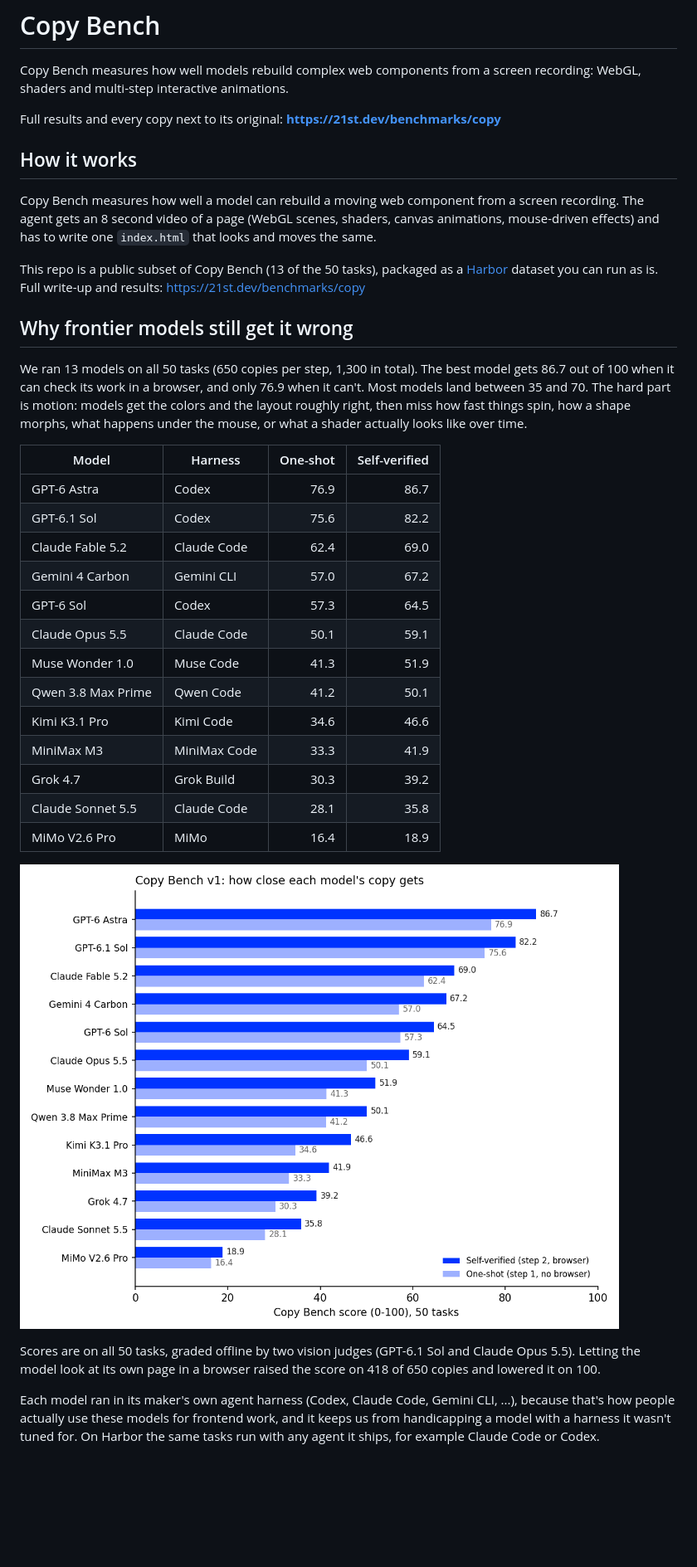
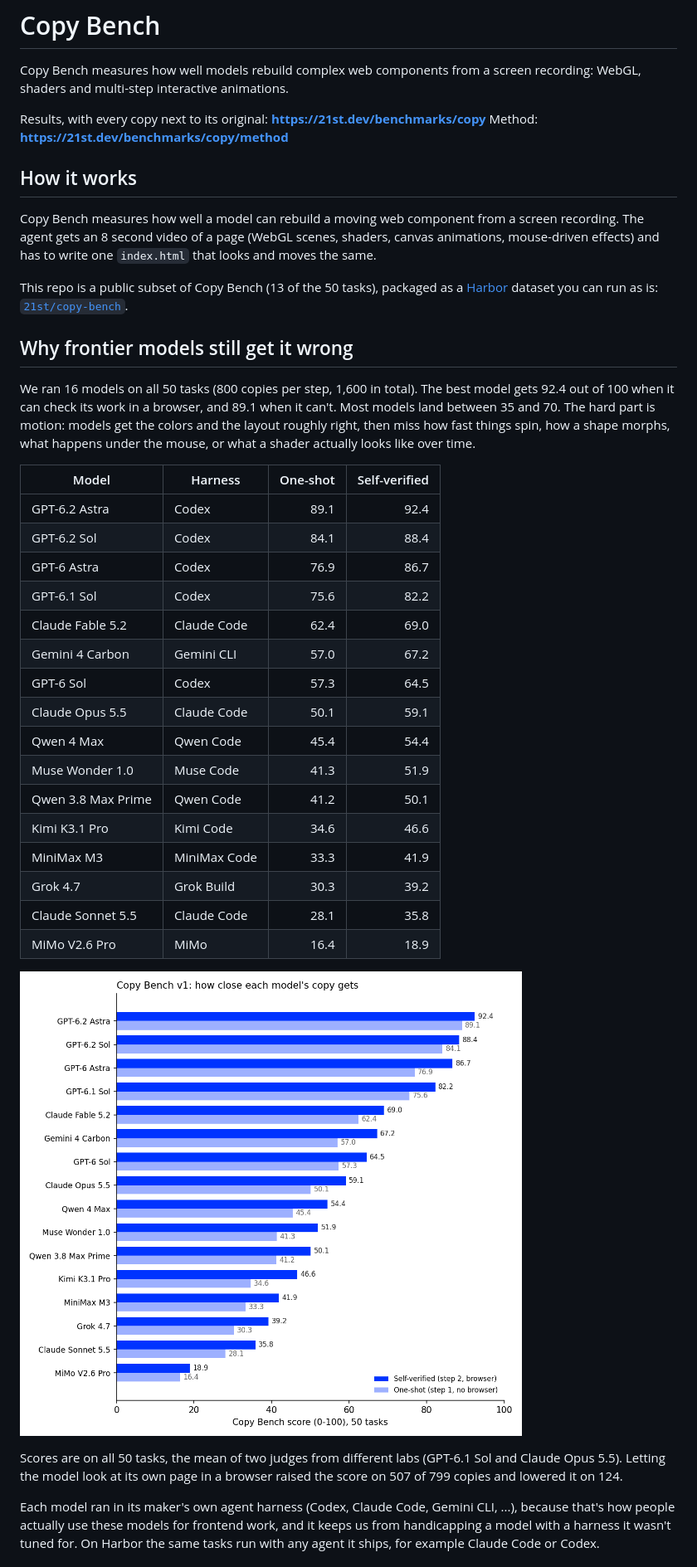
Before and after one commit to 21st-dev/copy-bench, a Markdown page: README.md, the part around one of its changes. Shown at 83% size. Drawn GitHub-style; pictures changed too: docs/results.png; blank space fills up the shorter version.

```diff
--- a/README.md
+++ b/README.md
@@ -2,7 +2,8 @@
 
 Copy Bench measures how well models rebuild complex web components from a screen recording: WebGL, shaders and multi-step interactive animations.
 
-Full results and every copy next to its original: **https://21st.dev/benchmarks/copy**
+Results, with every copy next to its original: **https://21st.dev/benchmarks/copy**
+Method: **https://21st.dev/benchmarks/copy/method**
 
 ## How it works
 
@@ -11,23 +12,27 @@ Copy Bench measures how well a model can rebuild a moving web component from a s
 `index.html` that looks and moves the same.
 
 This repo is a public subset of Copy Bench (13 of the 50 tasks), packaged as a
-[Harbor](https://harborframework.com) dataset you can run as is. Full write-up and results: https://21st.dev/benchmarks/copy
+[Harbor](https://harborframework.com) dataset you can run as is:
+[`21st/copy-bench`](https://hub.harborframework.com/datasets/21st/copy-bench).
 
 ## Why frontier models still get it wrong
 
-We ran 13 models on all 50 tasks (650 copies per step, 1,300 in total). The best model gets 86.7 out of 100 when it can
-check its work in a browser, and only 76.9 when it can't. Most models land between 35 and 70. The hard part is motion:
+We ran 16 models on all 50 tasks (800 copies per step, 1,600 in total). The best model gets 92.4 out of 100 when it can
+check its work in a browser, and 89.1 when it can't. Most models land between 35 and 70. The hard part is motion:
 models get the colors and the layout roughly right, then miss how fast things spin, how a shape morphs, what happens
 under the mouse, or what a shader actually looks like over time.
 
 | Model | Harness | One-shot | Self-verified |
 |---|---|---:|---:|
+| GPT-6.2 Astra | Codex | 89.1 | 92.4 |
+| GPT-6.2 Sol | Codex | 84.1 | 88.4 |
 | GPT-6 Astra | Codex | 76.9 | 86.7 |
 | GPT-6.1 Sol | Codex | 75.6 | 82.2 |
 | Claude Fable 5.2 | Claude Code | 62.4 | 69.0 |
 | Gemini 4 Carbon | Gemini CLI | 57.0 | 67.2 |
 | GPT-6 Sol | Codex | 57.3 | 64.5 |
 | Claude Opus 5.5 | Claude Code | 50.1 | 59.1 |
+| Qwen 4 Max | Qwen Code | 45.4 | 54.4 |
 | Muse Wonder 1.0 | Muse Code | 41.3 | 51.9 |
 | Qwen 3.8 Max Prime | Qwen Code | 41.2 | 50.1 |
 | Kimi K3.1 Pro | Kimi Code | 34.6 | 46.6 |
@@ -38,8 +43,8 @@ under the mouse, or what a shader actually looks like over time.
 
 ![One-shot vs self-verified score per model](docs/results.png)
 
-Scores are on all 50 tasks, graded offline by two vision judges (GPT-6.1 Sol and Claude Opus 5.5). Letting the model
-look at its own page in a browser raised the score on 418 of 650 copies and lowered it on 100.
+Scores are on all 50 tasks, the mean of two judges from different labs (GPT-6.1 Sol and Claude Opus 5.5). Letting the
+model look at its own page in a browser raised the score on 507 of 799 copies and lowered it on 124.
 
 Each model ran in its maker's own agent harness (Codex, Claude Code, Gemini CLI, ...), because that's how people
 actually use these models for frontend work, and it keeps us from handicapping a model with a harness it wasn't tuned
```
Also changed, not shown: other parts of README.md (+30 -7 lines), tasks/README.md (+13 -5 lines), 1 other file.
